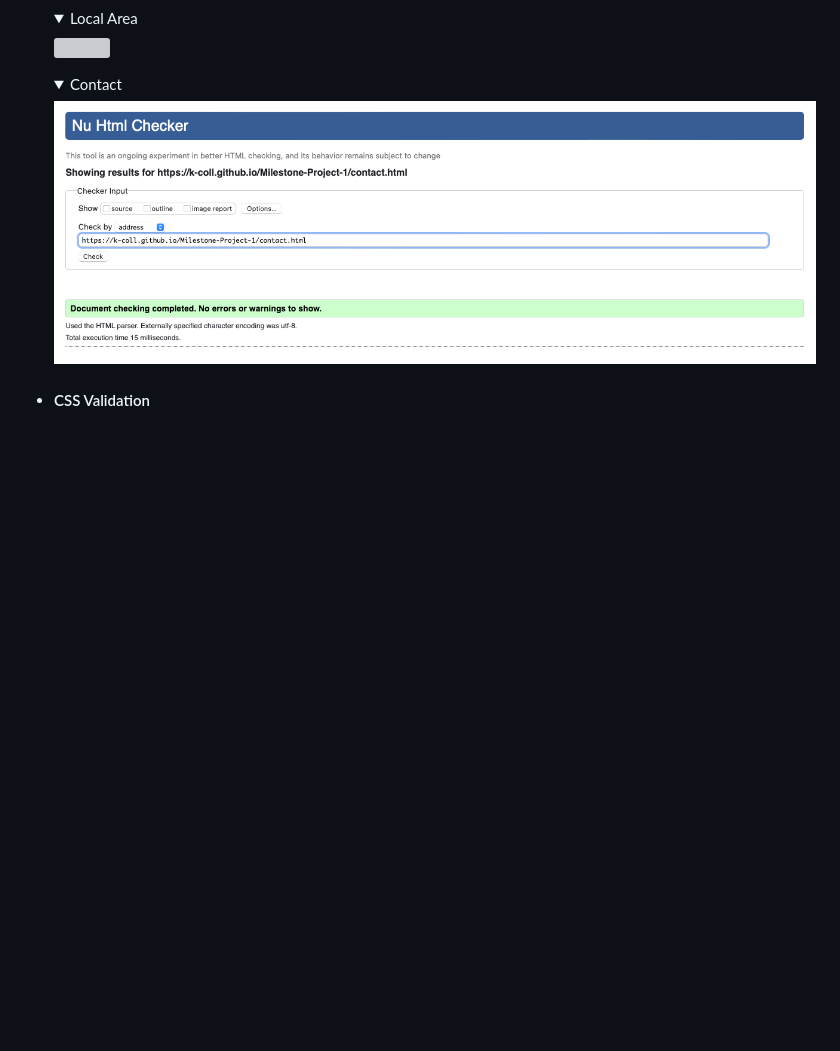
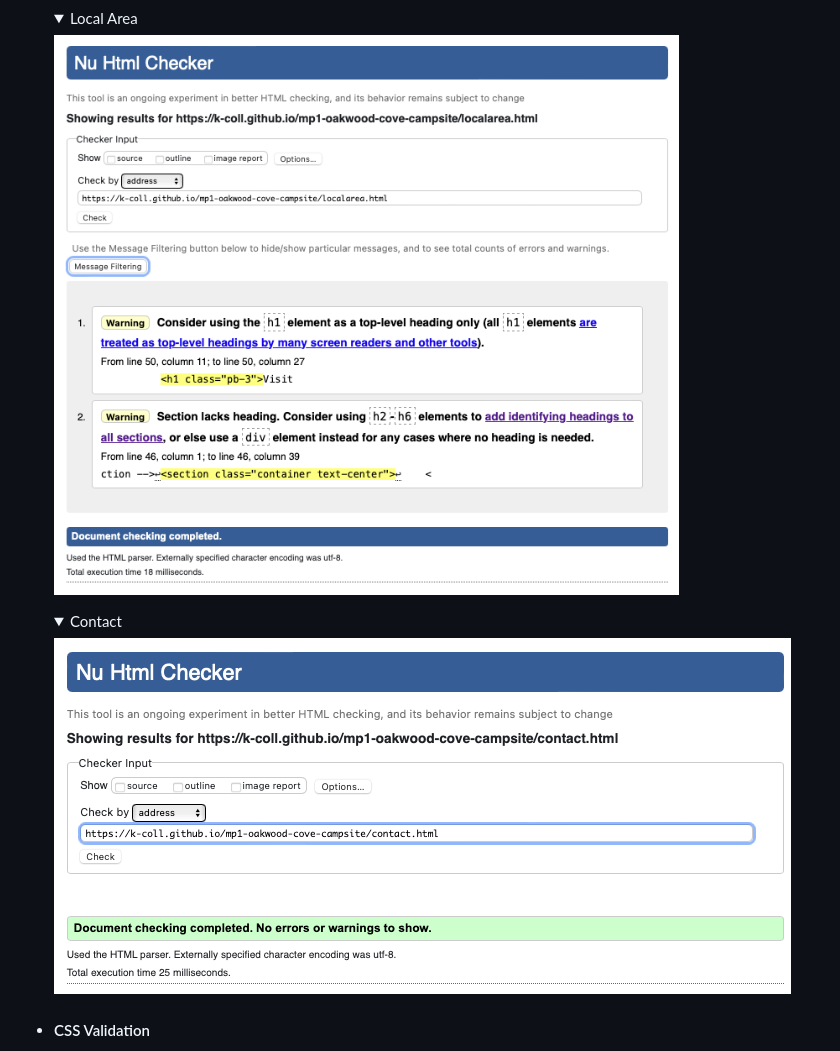
Before and after one commit to K-Coll/Milestone-Project-1, a Markdown page: README.md, the part around the change printed below. Rendered like a GitHub page; pictures changed too: docs/validation/html-validation-contact.png (added), docs/validation/html-validation-localarea.png (added); folded sections open; blank space fills up the shorter version; grey boxes are pictures that could not be loaded.

```diff
--- a/README.md
+++ b/README.md
@@ -520,9 +520,9 @@ Chrome developer tools were used to test, identify and address any issues. This
     </details>
     <details><summary>Local Area</summary>
-    <img src="docs/validation/html-validator-localarea.png">
+    <img src="docs/validation/html-validation-localarea.png">
     </details>
     <details><summary>Contact</summary>
-    <img src="docs/validation/html-validator-contact.png">
+    <img src="docs/validation/html-validation-contact.png">
     </details>
 
 * #### CSS Validation
```
Also changed, not shown: other parts of README.md (+2 -2 lines), docs/validation/html-validation-campsite.png (added), docs/validation/html-validation-homepage.png (added).
